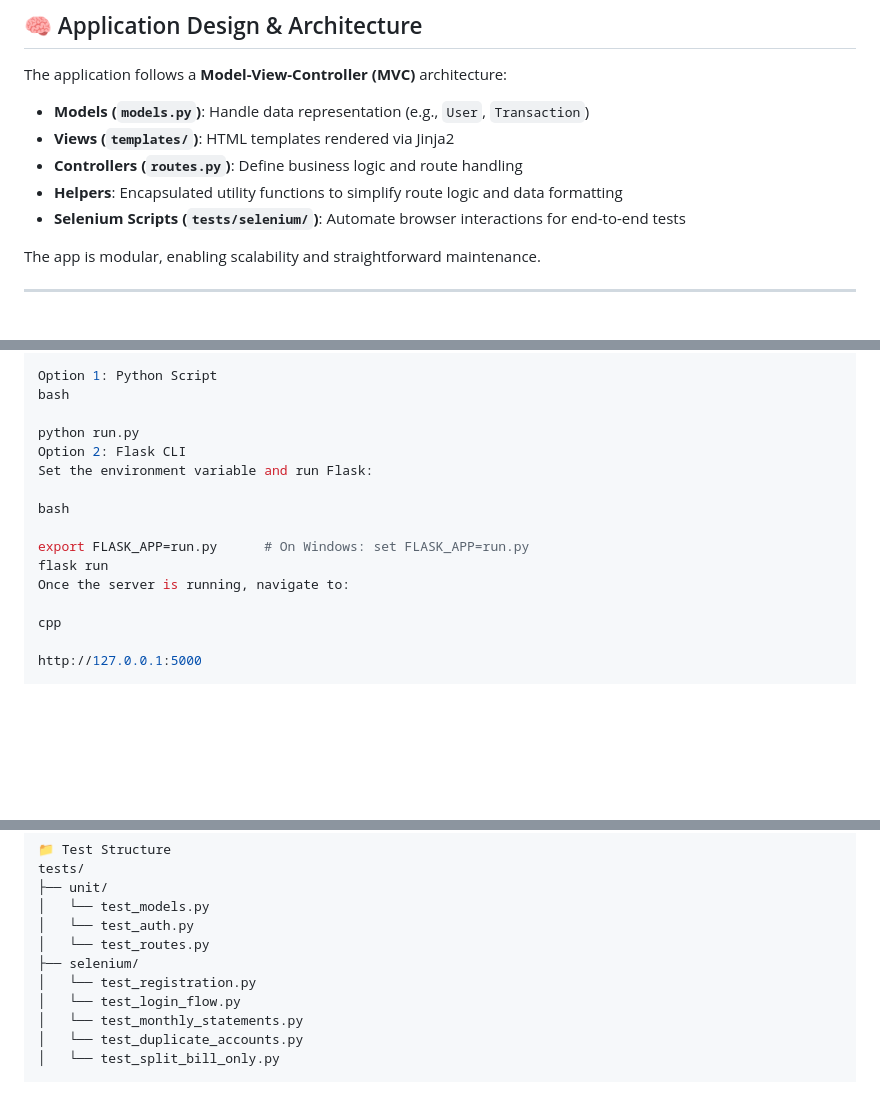
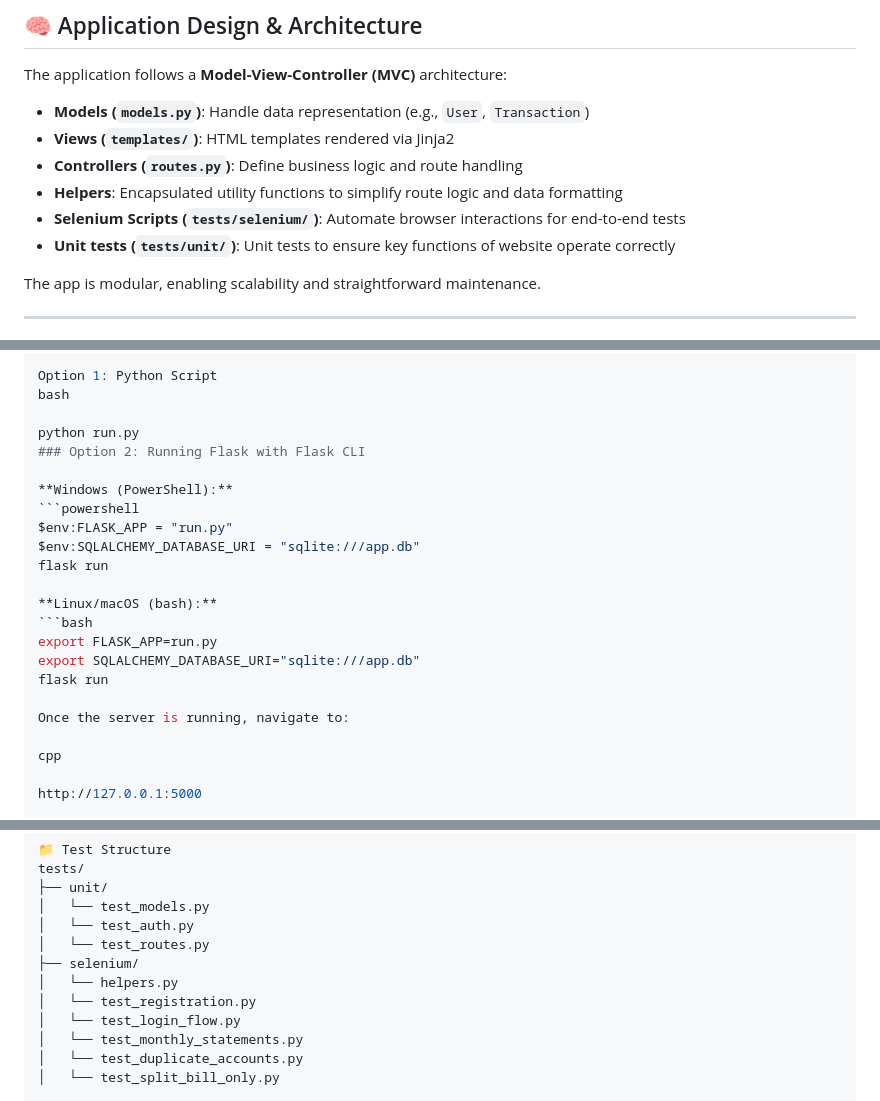
Before and after one commit to blueberryRhyme/FinanceDataAnalytics, a Markdown page: README.md, 3 parts joined by grey strips. Drawn GitHub-style; blank space fills up the shorter version.

Commit message:
Update README.md
Fixed issue regarding https://github.com/blueberryRhyme/FinanceDataAnalytics/pull/29#issuecomment-2882213526 with incorrect run instructions and updated tests structure layout in readme.

````diff
--- a/README.md
+++ b/README.md
@@ -25,6 +25,7 @@ The application follows a **Model-View-Controller (MVC)** architecture:
 - **Controllers (`routes.py`)**: Define business logic and route handling
 - **Helpers**: Encapsulated utility functions to simplify route logic and data formatting
 - **Selenium Scripts (`tests/selenium/`)**: Automate browser interactions for end-to-end tests
+- **Unit tests (`tests/unit/`)**: Unit tests to ensure key functions of website operate correctly
 
 The app is modular, enabling scalability and straightforward maintenance.
 
@@ -58,13 +59,20 @@ Option 1: Python Script
 bash
 
 python run.py
-Option 2: Flask CLI
-Set the environment variable and run Flask:
+### Option 2: Running Flask with Flask CLI
 
-bash
+**Windows (PowerShell):**
+```powershell
+$env:FLASK_APP = "run.py"
+$env:SQLALCHEMY_DATABASE_URI = "sqlite:///app.db"
+flask run
 
-export FLASK_APP=run.py      # On Windows: set FLASK_APP=run.py
+**Linux/macOS (bash):**
+```bash
+export FLASK_APP=run.py
+export SQLALCHEMY_DATABASE_URI="sqlite:///app.db"
 flask run
+
 Once the server is running, navigate to:
 
 cpp
@@ -84,6 +92,7 @@ tests/
 │   └── test_auth.py
 │   └── test_routes.py
 ├── selenium/
+│   └── helpers.py
 │   └── test_registration.py
 │   └── test_login_flow.py
 │   └── test_monthly_statements.py
````
